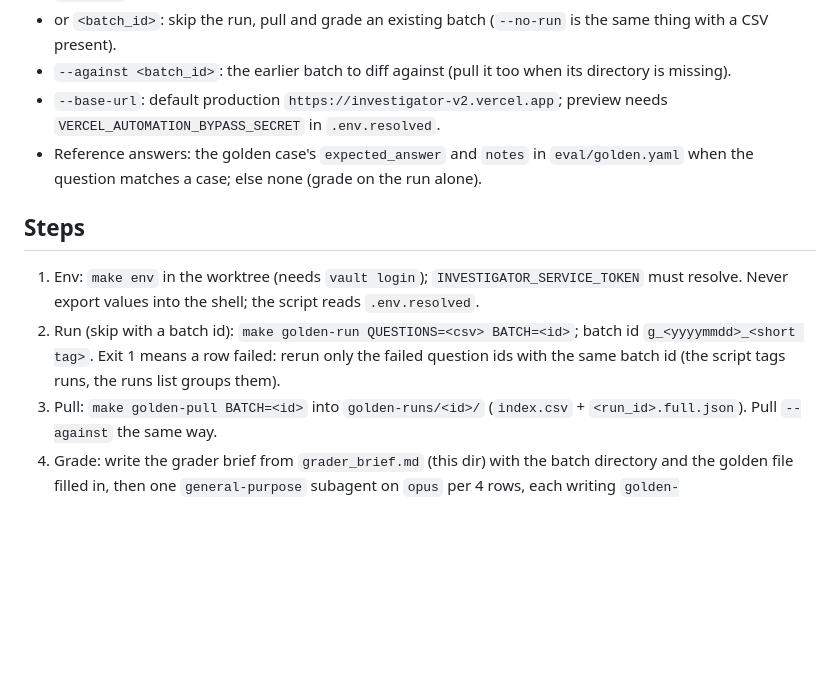
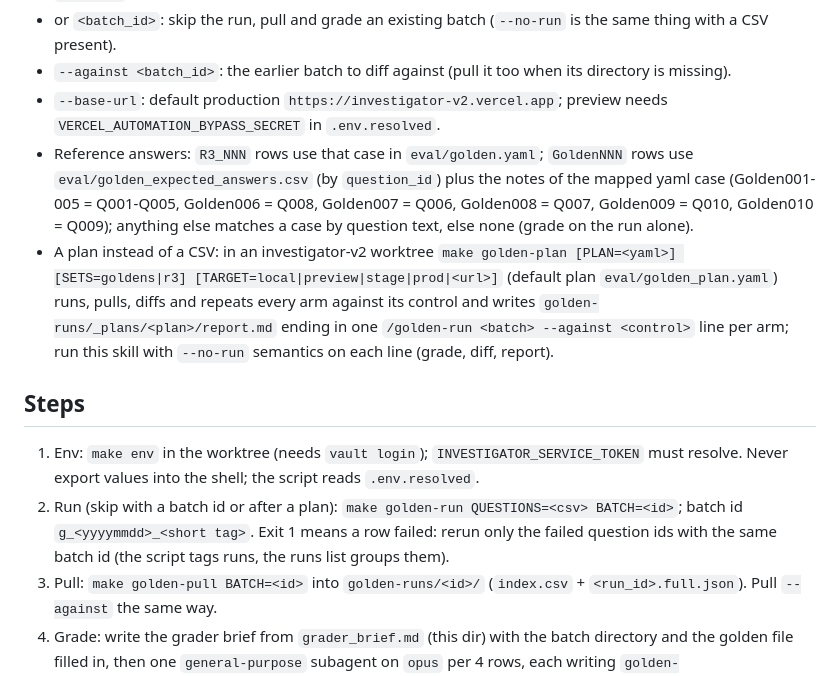
Before and after one commit to bearded-giant/claude-code-config, a Markdown page: skills/golden-run/SKILL.md, the part around the change. Rendered like a GitHub page; blank space fills up the shorter version.

Commit message:
docs(golden-run): plan runs, golden references

```diff
--- a/skills/golden-run/SKILL.md
+++ b/skills/golden-run/SKILL.md
@@ -12,12 +12,13 @@ One loop for the lone engineer: run, pull, grade, diff, report. The repo side is
 - or `<batch_id>`: skip the run, pull and grade an existing batch (`--no-run` is the same thing with a CSV present).
 - `--against <batch_id>`: the earlier batch to diff against (pull it too when its directory is missing).
 - `--base-url`: default production `https://investigator-v2.vercel.app`; preview needs `VERCEL_AUTOMATION_BYPASS_SECRET` in `.env.resolved`.
-- Reference answers: the golden case's `expected_answer` and `notes` in `eval/golden.yaml` when the question matches a case; else none (grade on the run alone).
+- Reference answers: `R3_NNN` rows use that case in `eval/golden.yaml`; `GoldenNNN` rows use `eval/golden_expected_answers.csv` (by `question_id`) plus the notes of the mapped yaml case (Golden001-005 = Q001-Q005, Golden006 = Q008, Golden007 = Q006, Golden008 = Q007, Golden009 = Q010, Golden010 = Q009); anything else matches a case by question text, else none (grade on the run alone).
+- A plan instead of a CSV: in an investigator-v2 worktree `make golden-plan [PLAN=<yaml>] [SETS=goldens|r3] [TARGET=local|preview|stage|prod|<url>]` (default plan `eval/golden_plan.yaml`) runs, pulls, diffs and repeats every arm against its control and writes `golden-runs/_plans/<plan>/report.md` ending in one `/golden-run <batch> --against <control>` line per arm; run this skill with `--no-run` semantics on each line (grade, diff, report).
 
 ## Steps
 
 1. Env: `make env` in the worktree (needs `vault login`); `INVESTIGATOR_SERVICE_TOKEN` must resolve. Never export values into the shell; the script reads `.env.resolved`.
-2. Run (skip with a batch id): `make golden-run QUESTIONS=<csv> BATCH=<id>`; batch id `g_<yyyymmdd>_<short tag>`. Exit 1 means a row failed: rerun only the failed question ids with the same batch id (the script tags runs, the runs list groups them).
+2. Run (skip with a batch id or after a plan): `make golden-run QUESTIONS=<csv> BATCH=<id>`; batch id `g_<yyyymmdd>_<short tag>`. Exit 1 means a row failed: rerun only the failed question ids with the same batch id (the script tags runs, the runs list groups them).
 3. Pull: `make golden-pull BATCH=<id>` into `golden-runs/<id>/` (`index.csv` + `<run_id>.full.json`). Pull `--against` the same way.
 4. Grade: write the grader brief from `grader_brief.md` (this dir) with the batch directory and the golden file filled in, then one `general-purpose` subagent on `opus` per 4 rows, each writing `golden-runs/<id>/grades/<question_id>.json` and returning one line per row. Never grade in the lead; never read a `full.json` whole in the lead (100-400 KB each).
 5. Diff: `make golden-diff A=golden-runs/<against> B=golden-runs/<id>` and, when both batches have `grades/`, a grade diff per question id (his or prior total out of 6 against the new total).
```
Also changed, not shown: skills/golden-run/grader_brief.md (+2 -2 lines).
